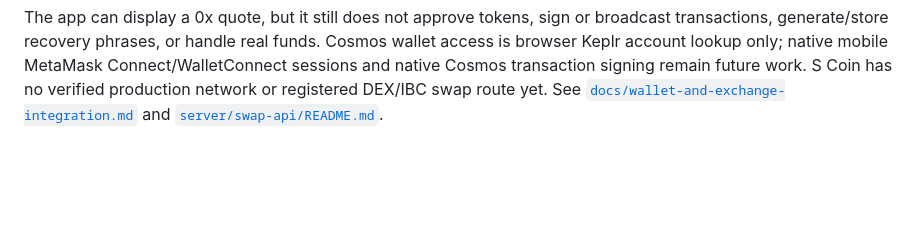
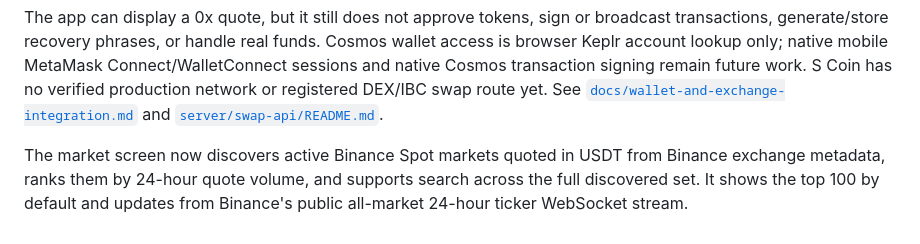
Before and after one commit to ahumuzad077-design/S-coin, a Markdown page: README.md, the part around the change. Rendered like a GitHub page; blank space fills up the shorter version.

Commit message:
Document dynamic Binance market discovery

```diff
--- a/README.md
+++ b/README.md
@@ -217,3 +217,8 @@ remain future work. S Coin has no verified production network or registered
 DEX/IBC swap route yet. See
 [`docs/wallet-and-exchange-integration.md`](./docs/wallet-and-exchange-integration.md)
 and [`server/swap-api/README.md`](./server/swap-api/README.md).
+
+The market screen now discovers active Binance Spot markets quoted in USDT from
+Binance exchange metadata, ranks them by 24-hour quote volume, and supports
+search across the full discovered set. It shows the top 100 by default and
+updates from Binance's public all-market 24-hour ticker WebSocket stream.
```
